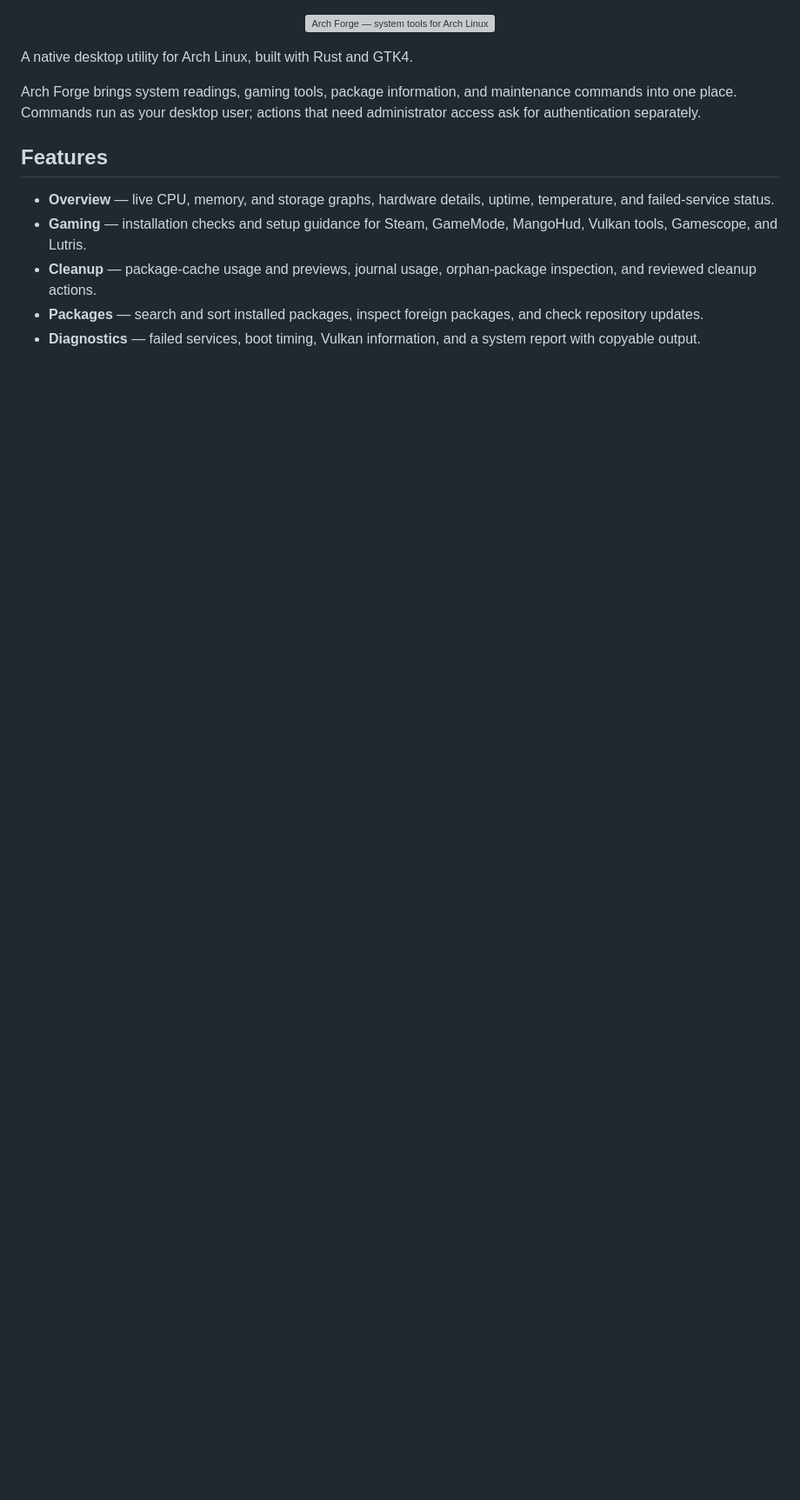
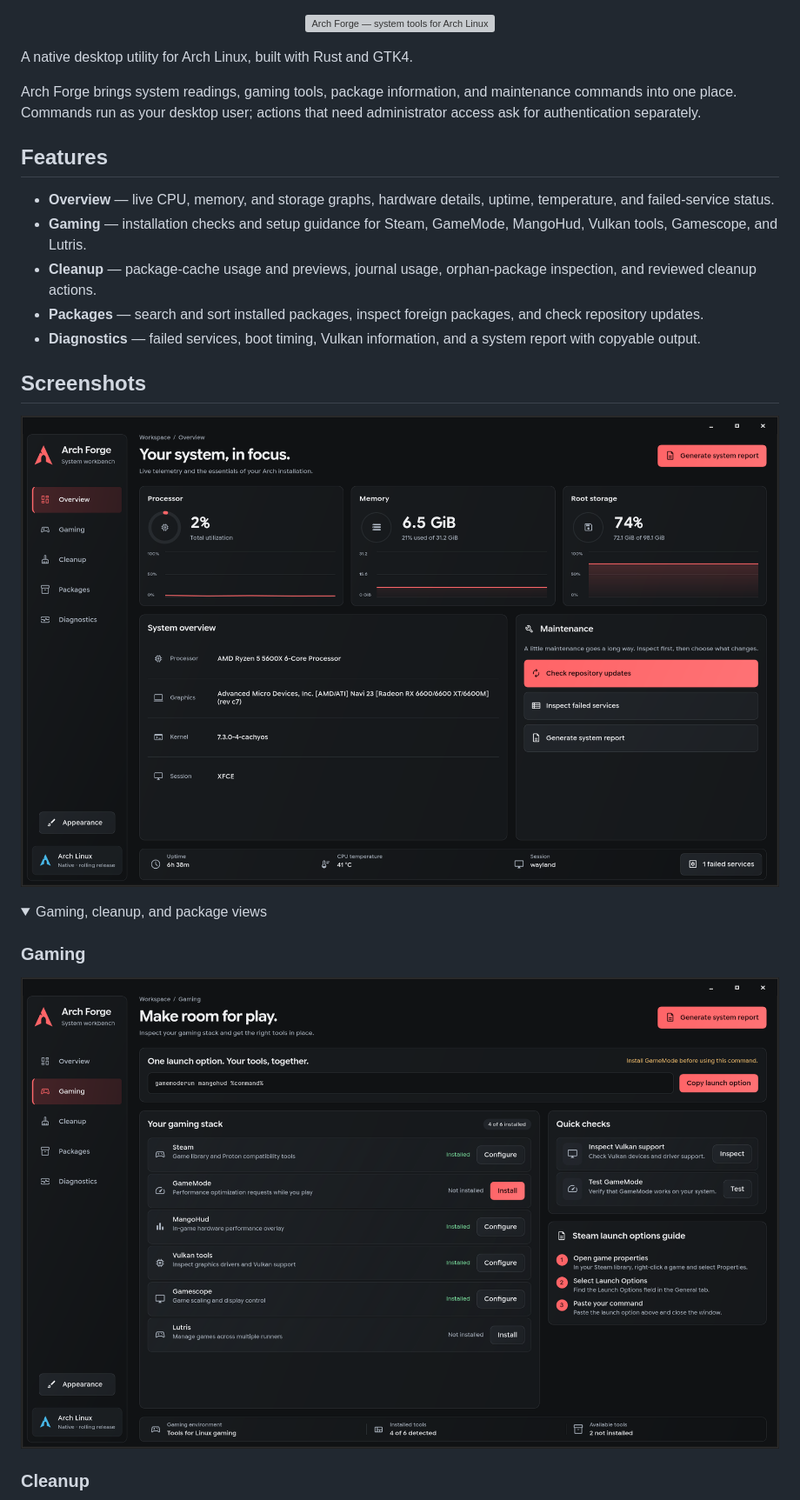
Before and after one commit to Zynokss/archforge, a Markdown page: README.md, the part around one of its changes. Shown at 87% size. Rendered like a GitHub page; pictures changed too: assets/screenshots/gaming.png (added), assets/screenshots/overview.png (added); folded sections open; blank space fills up the shorter version; grey boxes are pictures that could not be loaded.

Commit message:
Add application screenshots to the README

```diff
--- a/README.md
+++ b/README.md
@@ -13,3 +13,17 @@ Arch Forge brings system readings, gaming tools, package information, and mainte
 - **Cleanup** — package-cache usage and previews, journal usage, orphan-package inspection, and reviewed cleanup actions.
 - **Packages** — search and sort installed packages, inspect foreign packages, and check repository updates.
 - **Diagnostics** — failed services, boot timing, Vulkan information, and a system report with copyable output.
+
+## Screenshots
+
+![System overview in the Crimson theme](assets/screenshots/overview.png)
+
+<details>
+<summary>Gaming, cleanup, and package views</summary>
+
+### Gaming
+
+![Gaming tools and Steam launch options](assets/screenshots/gaming.png)
+
+### Cleanup
+
```
Also changed, not shown: other parts of README.md (+7 -0 lines), assets/screenshots/cleanup.png (added), assets/screenshots/packages.png (added).
